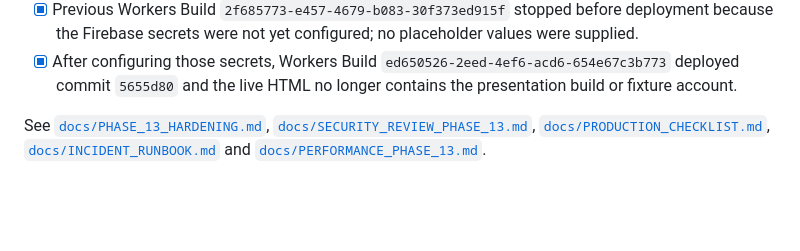
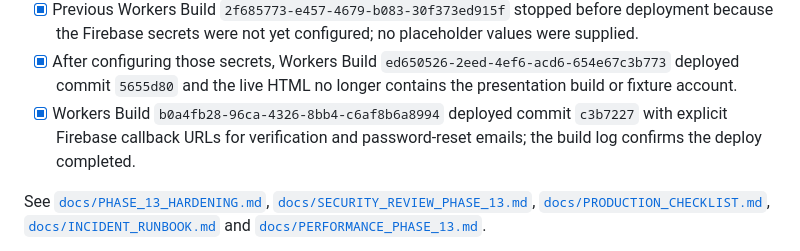
Before and after one commit to Mairon31/sourceboard, a Markdown page: docs/IMPLEMENTATION_PROGRESS.md, the part around the change. Rendered like a GitHub page; blank space fills up the shorter version.

Commit message:
docs: record Firebase callback deployment

```diff
--- a/docs/IMPLEMENTATION_PROGRESS.md
+++ b/docs/IMPLEMENTATION_PROGRESS.md
@@ -493,6 +493,9 @@ Implemented on the stacked `phase-13-hardening` branch:
 - [x] After configuring those secrets, Workers Build
       `ed650526-2eed-4ef6-acd6-654e67c3b773` deployed commit `5655d80` and the
       live HTML no longer contains the presentation build or fixture account.
+- [x] Workers Build `b0a4fb28-96ca-4326-8bb4-c6af8b6a8994` deployed commit
+      `c3b7227` with explicit Firebase callback URLs for verification and
+      password-reset emails; the build log confirms the deploy completed.
 
 See [`docs/PHASE_13_HARDENING.md`](PHASE_13_HARDENING.md),
 [`docs/SECURITY_REVIEW_PHASE_13.md`](SECURITY_REVIEW_PHASE_13.md),
```
Also changed, not shown: docs/PHASE_13_HARDENING.md (+5 -3 lines), docs/PHASE_2_AUTH.md (+3 -2 lines).
